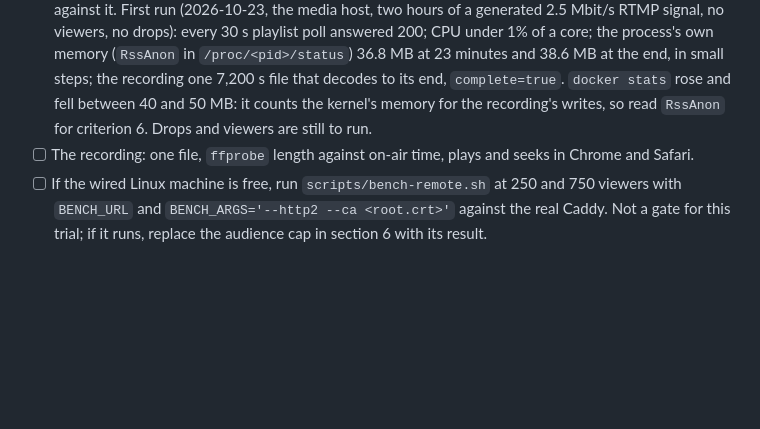
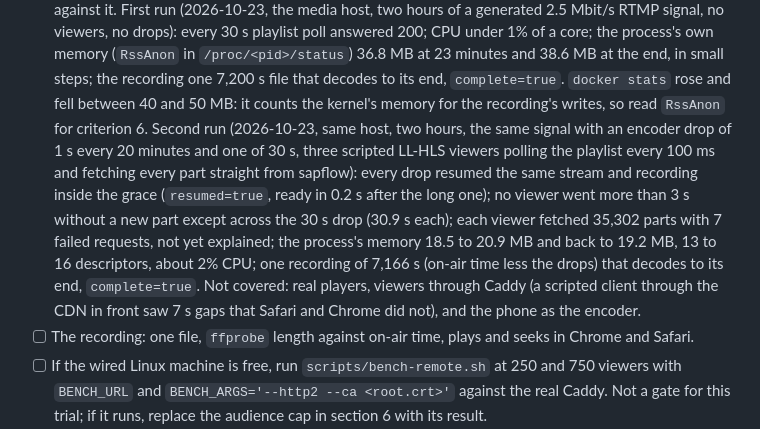
Before and after one commit to forgesworn/sapflow, a Markdown page: docs/trial-plan.md, the part around the change. Rendered like a GitHub page; blank space fills up the shorter version.

Commit message:
docs: trial plan: two-hour soak with encoder drops and viewers

```diff
--- a/docs/trial-plan.md
+++ b/docs/trial-plan.md
@@ -366,7 +366,20 @@ refused); the callback path is tested in phase B.
   the end, in small steps; the recording one 7,200 s file that decodes to
   its end, `complete=true`. `docker stats` rose and fell between 40 and
   50 MB: it counts the kernel's memory for the recording's writes, so read
-  `RssAnon` for criterion 6. Drops and viewers are still to run.
+  `RssAnon` for criterion 6.
+  Second run (2026-10-23, same host, two hours, the same signal with an
+  encoder drop of 1 s every 20 minutes and one of 30 s, three scripted
+  LL-HLS viewers polling the playlist every 100 ms and fetching every part
+  straight from sapflow): every drop resumed the same stream and recording
+  inside the grace (`resumed=true`, ready in 0.2 s after the long one); no
+  viewer went more than 3 s without a new part except across the 30 s drop
+  (30.9 s each); each viewer fetched 35,302 parts with 7 failed requests,
+  not yet explained; the process's memory 18.5 to 20.9 MB and back to
+  19.2 MB, 13 to 16 descriptors, about 2% CPU; one recording of 7,166 s
+  (on-air time less the drops) that decodes to its end, `complete=true`.
+  Not covered: real players, viewers through Caddy (a scripted client
+  through the CDN in front saw 7 s gaps that Safari and Chrome did not),
+  and the phone as the encoder.
 - [ ] The recording: one file, `ffprobe` length against on-air time,
   plays and seeks in Chrome and Safari.
 - [ ] If the wired Linux machine is free, run `scripts/bench-remote.sh` at
```
